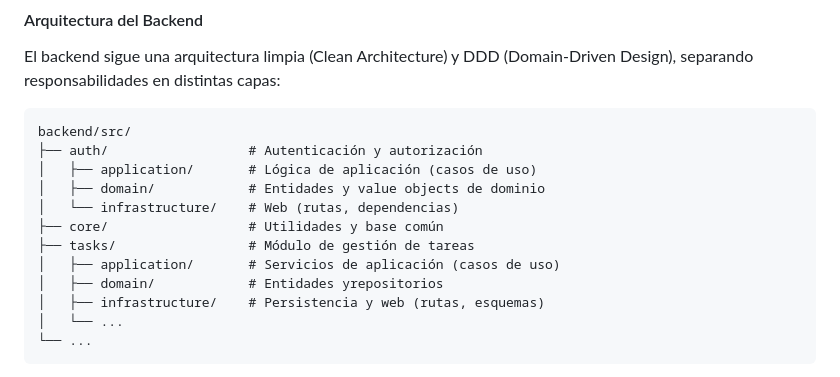
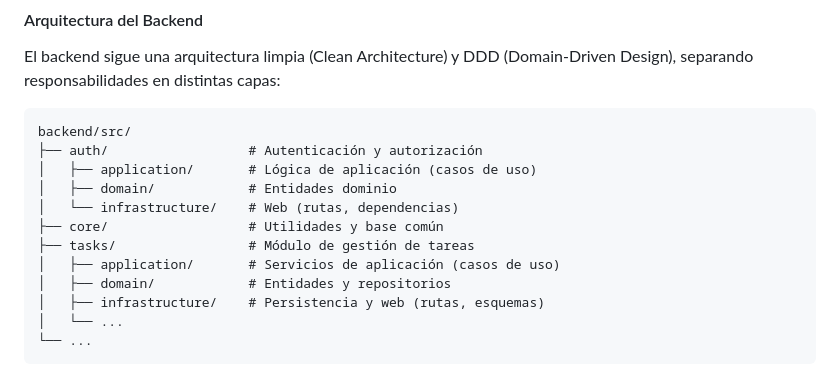
Before and after one commit to danielhuamani/seek-tasks, a Markdown page: Readme.md, the part around the change. Rendered like a GitHub page.

Commit message:
added readme base

```diff
--- a/Readme.md
+++ b/Readme.md
@@ -49,12 +49,12 @@ El backend sigue una arquitectura limpia (Clean Architecture) y DDD (Domain-Driv
 backend/src/
 ├── auth/                  # Autenticación y autorización
 │   ├── application/       # Lógica de aplicación (casos de uso)
-│   ├── domain/            # Entidades y value objects de dominio
+│   ├── domain/            # Entidades dominio
 │   └── infrastructure/    # Web (rutas, dependencias)
 ├── core/                  # Utilidades y base común
 ├── tasks/                 # Módulo de gestión de tareas
 │   ├── application/       # Servicios de aplicación (casos de uso)
-│   ├── domain/            # Entidades yrepositorios
+│   ├── domain/            # Entidades y repositorios
 │   ├── infrastructure/    # Persistencia y web (rutas, esquemas)
 │   └── ...
 └── ...
```
